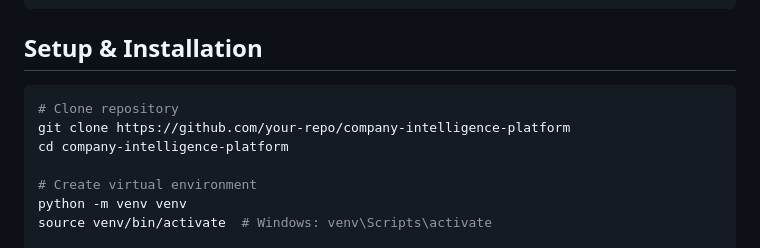
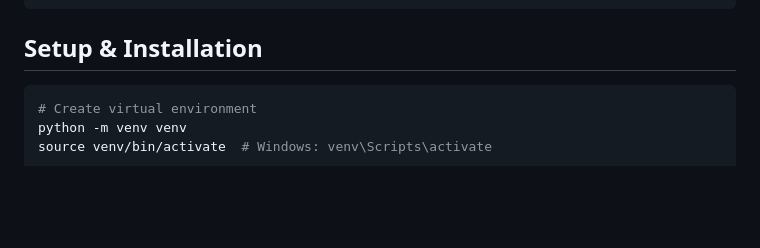
Before and after one commit to MarianoTancredi/company-intelligence-platform, a Markdown page: README.md, the part around the change. GitHub-like rendering; blank space fills up the shorter version.

Commit message:
Update setup instructions in README
Removed instructions for cloning the repository.

````diff
--- a/README.md
+++ b/README.md
@@ -175,10 +175,6 @@ company-intelligence-platform/
 ## Setup & Installation
 
 ```bash
-# Clone repository
-git clone https://github.com/your-repo/company-intelligence-platform
-cd company-intelligence-platform
-
 # Create virtual environment
 python -m venv venv
 source venv/bin/activate  # Windows: venv\Scripts\activate
````
